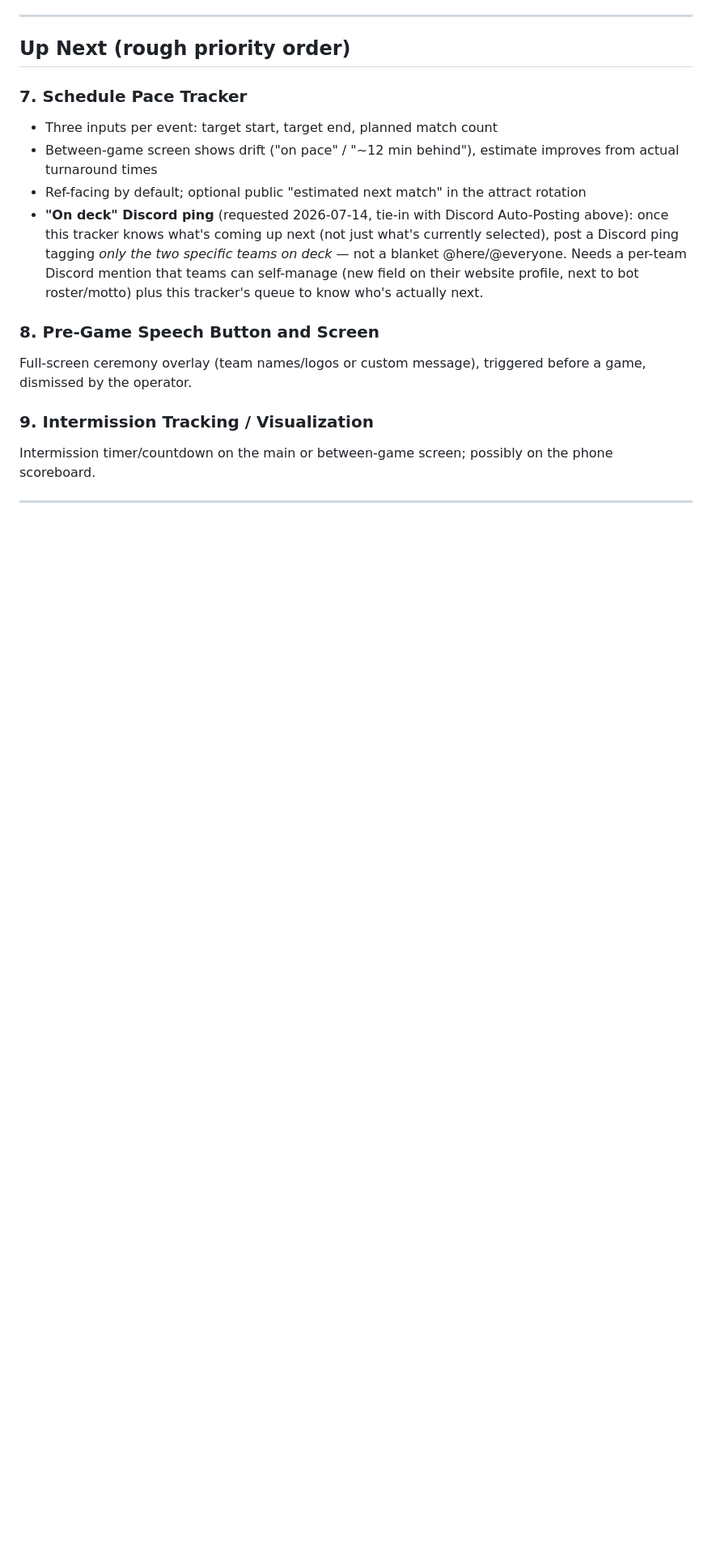
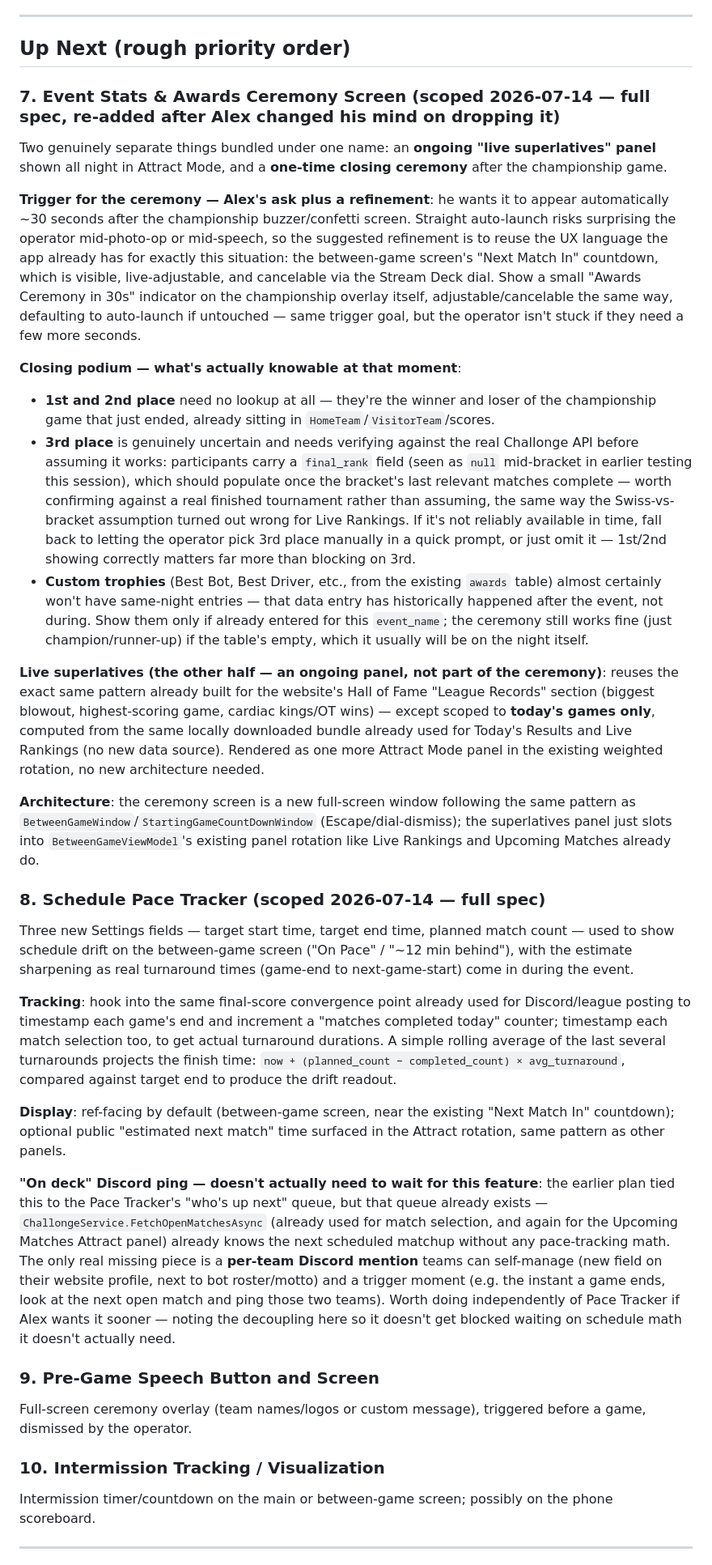
Before and after one commit to atramiel/BHL-Scoreboard, a Markdown page: BACKLOG.md, the part around the change. Shown at 81% size. GitHub-like rendering; blank space fills up the shorter version.

Commit message:
Re-add and scope Event Stats & Awards Ceremony Screen; scope Pace Tracker
Awards Ceremony: 1st/2nd place need no lookup (they're just the just-
finished championship game's winner/loser), 3rd place depends on
Challonge's final_rank actually being populated in time (needs
verifying against a real finished bracket, not assumed), and custom
trophies will likely be empty on the night itself since that data
entry has historically happened after the event. Proposed trigger:
a visible, cancelable "Ceremony in 30s" countdown reusing the same
UX language as the existing between-game next-match countdown,
rather than a silent hard auto-launch. Live superlatives are a
separate, ongoing Attract Mode panel reusing the website's existing
League Records computation, just scoped to today's games.

Pace Tracker: turnaround-time tracking off the same final-score hook
Discord posting already uses. Noted that the "on deck" Discord ping
doesn't actually need to wait for this - FetchOpenMatchesAsync already
knows who's next; the real gap is just a per-team Discord mention
field.

Co-Authored-By: Claude Fable 5 <noreply@anthropic.com>

```diff
--- a/BACKLOG.md
+++ b/BACKLOG.md
@@ -66,16 +66,33 @@ Built: `website/stats.html` — a full-screen, tablet-kiosk companion page for o
 
 ## Up Next (rough priority order)
 
-### 7. Schedule Pace Tracker
-- Three inputs per event: target start, target end, planned match count
-- Between-game screen shows drift ("on pace" / "~12 min behind"), estimate improves from actual turnaround times
-- Ref-facing by default; optional public "estimated next match" in the attract rotation
-- **"On deck" Discord ping** (requested 2026-07-14, tie-in with Discord Auto-Posting above): once this tracker knows what's coming up next (not just what's currently selected), post a Discord ping tagging *only the two specific teams on deck* — not a blanket @here/@everyone. Needs a per-team Discord mention that teams can self-manage (new field on their website profile, next to bot roster/motto) plus this tracker's queue to know who's actually next.
+### 7. Event Stats & Awards Ceremony Screen (scoped 2026-07-14 — full spec, re-added after Alex changed his mind on dropping it)
+Two genuinely separate things bundled under one name: an **ongoing "live superlatives" panel** shown all night in Attract Mode, and a **one-time closing ceremony** after the championship game.
 
-### 8. Pre-Game Speech Button and Screen
+**Trigger for the ceremony — Alex's ask plus a refinement**: he wants it to appear automatically ~30 seconds after the championship buzzer/confetti screen. Straight auto-launch risks surprising the operator mid-photo-op or mid-speech, so the suggested refinement is to reuse the UX language the app already has for exactly this situation: the between-game screen's "Next Match In" countdown, which is visible, live-adjustable, and cancelable via the Stream Deck dial. Show a small "Awards Ceremony in 30s" indicator on the championship overlay itself, adjustable/cancelable the same way, defaulting to auto-launch if untouched — same trigger goal, but the operator isn't stuck if they need a few more seconds.
+
+**Closing podium — what's actually knowable at that moment**:
+- **1st and 2nd place** need no lookup at all — they're the winner and loser of the championship game that just ended, already sitting in `HomeTeam`/`VisitorTeam`/scores.
+- **3rd place** is genuinely uncertain and needs verifying against the real Challonge API before assuming it works: participants carry a `final_rank` field (seen as `null` mid-bracket in earlier testing this session), which should populate once the bracket's last relevant matches complete — worth confirming against a real finished tournament rather than assuming, the same way the Swiss-vs-bracket assumption turned out wrong for Live Rankings. If it's not reliably available in time, fall back to letting the operator pick 3rd place manually in a quick prompt, or just omit it — 1st/2nd showing correctly matters far more than blocking on 3rd.
+- **Custom trophies** (Best Bot, Best Driver, etc., from the existing `awards` table) almost certainly won't have same-night entries — that data entry has historically happened after the event, not during. Show them only if already entered for this `event_name`; the ceremony still works fine (just champion/runner-up) if the table's empty, which it usually will be on the night itself.
+
+**Live superlatives (the other half — an ongoing panel, not part of the ceremony)**: reuses the exact same pattern already built for the website's Hall of Fame "League Records" section (biggest blowout, highest-scoring game, cardiac kings/OT wins) — except scoped to **today's games only**, computed from the same locally downloaded bundle already used for Today's Results and Live Rankings (no new data source). Rendered as one more Attract Mode panel in the existing weighted rotation, no new architecture needed.
+
+**Architecture**: the ceremony screen is a new full-screen window following the same pattern as `BetweenGameWindow`/`StartingGameCountDownWindow` (Escape/dial-dismiss); the superlatives panel just slots into `BetweenGameViewModel`'s existing panel rotation like Live Rankings and Upcoming Matches already do.
+
+### 8. Schedule Pace Tracker (scoped 2026-07-14 — full spec)
+Three new Settings fields — target start time, target end time, planned match count — used to show schedule drift on the between-game screen ("On Pace" / "~12 min behind"), with the estimate sharpening as real turnaround times (game-end to next-game-start) come in during the event.
+
+**Tracking**: hook into the same final-score convergence point already used for Discord/league posting to timestamp each game's end and increment a "matches completed today" counter; timestamp each match selection too, to get actual turnaround durations. A simple rolling average of the last several turnarounds projects the finish time: `now + (planned_count − completed_count) × avg_turnaround`, compared against target end to produce the drift readout.
+
+**Display**: ref-facing by default (between-game screen, near the existing "Next Match In" countdown); optional public "estimated next match" time surfaced in the Attract rotation, same pattern as other panels.
+
+**"On deck" Discord ping — doesn't actually need to wait for this feature**: the earlier plan tied this to the Pace Tracker's "who's up next" queue, but that queue already exists — `ChallongeService.FetchOpenMatchesAsync` (already used for match selection, and again for the Upcoming Matches Attract panel) already knows the next scheduled matchup without any pace-tracking math. The only real missing piece is a **per-team Discord mention** teams can self-manage (new field on their website profile, next to bot roster/motto) and a trigger moment (e.g. the instant a game ends, look at the next open match and ping those two teams). Worth doing independently of Pace Tracker if Alex wants it sooner — noting the decoupling here so it doesn't get blocked waiting on schedule math it doesn't actually need.
+
+### 9. Pre-Game Speech Button and Screen
 Full-screen ceremony overlay (team names/logos or custom message), triggered before a game, dismissed by the operator.
 
-### 9. Intermission Tracking / Visualization
+### 10. Intermission Tracking / Visualization
 Intermission timer/countdown on the main or between-game screen; possibly on the phone scoreboard.
 
 ---
```
